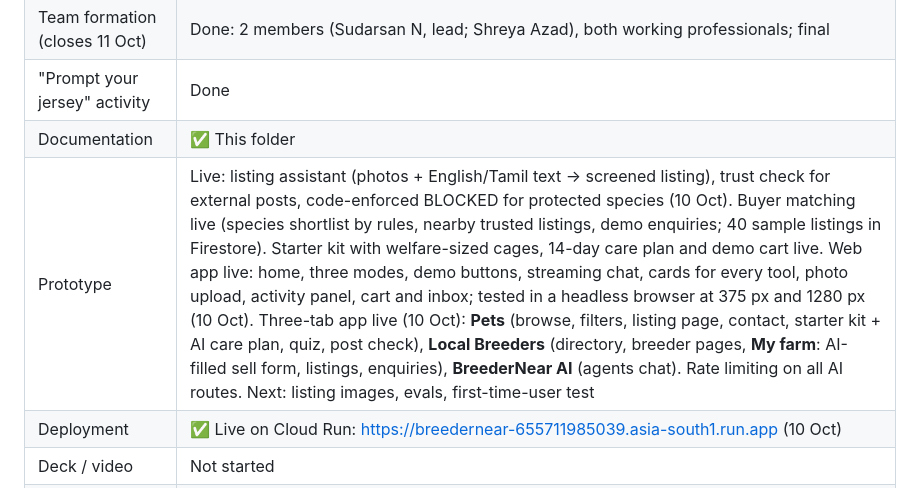
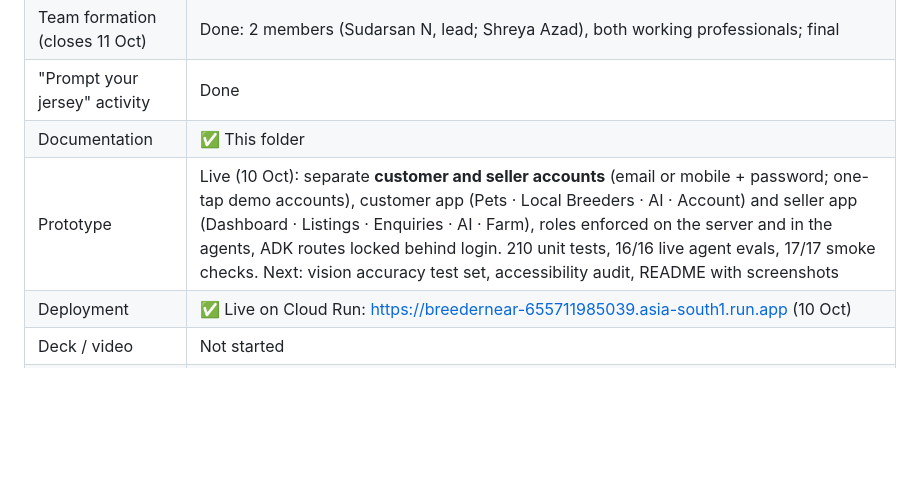
Before and after one commit to sudarsan-22/breedernear-ai, a Markdown page: docs/README.md, the part around the change. GitHub-like rendering; blank space fills up the shorter version.

Commit message:
docs: status after accounts release

```diff
--- a/docs/README.md
+++ b/docs/README.md
@@ -48,7 +48,7 @@ It runs on **Cloud Run** with **Firestore** and **Cloud Storage**. The idea come
 | Team formation (closes 11 Oct) | Done: 2 members (Sudarsan N, lead; Shreya Azad), both working professionals; final |
 | "Prompt your jersey" activity | Done |
 | Documentation | ✅ This folder |
-| Prototype | Live: listing assistant (photos + English/Tamil text → screened listing), trust check for external posts, code-enforced BLOCKED for protected species (10 Oct). Buyer matching live (species shortlist by rules, nearby trusted listings, demo enquiries; 40 sample listings in Firestore). Starter kit with welfare-sized cages, 14-day care plan and demo cart live. Web app live: home, three modes, demo buttons, streaming chat, cards for every tool, photo upload, activity panel, cart and inbox; tested in a headless browser at 375 px and 1280 px (10 Oct). Three-tab app live (10 Oct): **Pets** (browse, filters, listing page, contact, starter kit + AI care plan, quiz, post check), **Local Breeders** (directory, breeder pages, **My farm**: AI-filled sell form, listings, enquiries), **BreederNear AI** (agents chat). Rate limiting on all AI routes. Next: listing images, evals, first-time-user test |
+| Prototype | Live (10 Oct): separate **customer and seller accounts** (email or mobile + password; one-tap demo accounts), customer app (Pets · Local Breeders · AI · Account) and seller app (Dashboard · Listings · Enquiries · AI · Farm), roles enforced on the server and in the agents, ADK routes locked behind login. 210 unit tests, 16/16 live agent evals, 17/17 smoke checks. Next: vision accuracy test set, accessibility audit, README with screenshots |
 | Deployment | ✅ Live on Cloud Run: https://breedernear-655711985039.asia-south1.run.app (10 Oct) |
 | Deck / video | Not started |
 | Submission | Not started |
```
